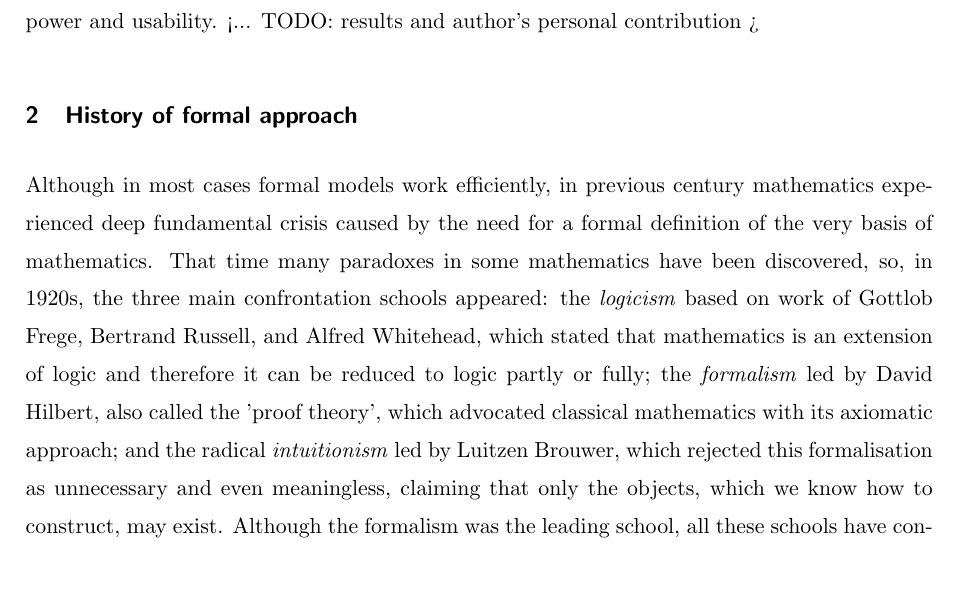
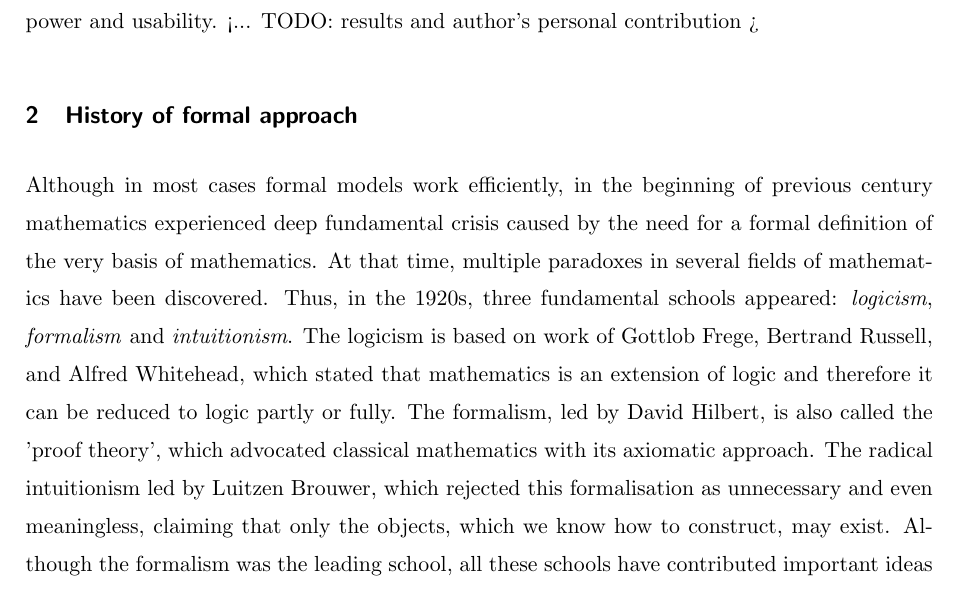
Before and after one commit to ajuszkowski/seminar_paper, a LaTeX thesis (cs-seminar.tex): part of page 2 of 6, cut so that both start at the same text. Compiled offline with pdfLaTeX; a LaTeX package or settings file that is missing is left out.

Commit message:
Consider commentaire num. 31-38 de M. Rybicki regarding History section.

```diff
--- a/cs-seminar.tex
+++ b/cs-seminar.tex
@@ -75,10 +75,7 @@ Sections~\ref{sec:formal_history} and~\ref{sec:formal_theory} provide a brief hi
 \section{History of formal approach}
 \label{sec:formal_history}
 
-Although in most cases formal models work efficiently, in previous century mathematics experienced deep fundamental crisis caused by the need for a formal definition of the very basis of mathematics. That time many paradoxes in some mathematics have been discovered, so, in 1920s, the three main confrontation schools appeared:
-the \textit{logicism} based on work of Gottlob Frege, Bertrand Russell, and Alfred Whitehead, which stated that mathematics is an extension of logic and therefore it can be reduced to logic partly or fully;
-the \textit{formalism} led by David Hilbert, also called the 'proof theory', which advocated classical mathematics with its axiomatic approach;
-and the radical \textit{intuitionism} led by Luitzen Brouwer, which rejected this formalisation as unnecessary and even meaningless, claiming that only the objects, which we know how to construct, may exist.
+Although in most cases formal models work efficiently, in the beginning of previous century mathematics experienced deep fundamental crisis caused by the need for a formal definition of the very basis of mathematics. At that time, multiple paradoxes in several fields of mathematics have been discovered. Thus, in the 1920s, three fundamental schools appeared: \textit{logicism}, \textit{formalism} and \textit{intuitionism}. The logicism is based on work of Gottlob Frege, Bertrand Russell, and Alfred Whitehead, which stated that mathematics is an extension of logic and therefore it can be reduced to logic partly or fully. The formalism, led by David Hilbert, is also called the 'proof theory', which advocated classical mathematics with its axiomatic approach. The radical intuitionism led by Luitzen Brouwer, which rejected this formalisation as unnecessary and even meaningless, claiming that only the objects, which we know how to construct, may exist.
 Although the formalism was the leading school, all these schools have contributed important ideas and techniques to mathematics, philosophy and many other scientific and engineering areas~\cite{Fer08}.
 
 One solution for the foundational crisis was proposed by the school of formalism, it is known as Hilbert's program, and aimed to base all existing theories on finite set of axioms, and prove that these sets are consistent~\cite{Zac06}. Thus Hilbert proposed to reduce the consistency of all mathematics to basic arithmetic.
```
